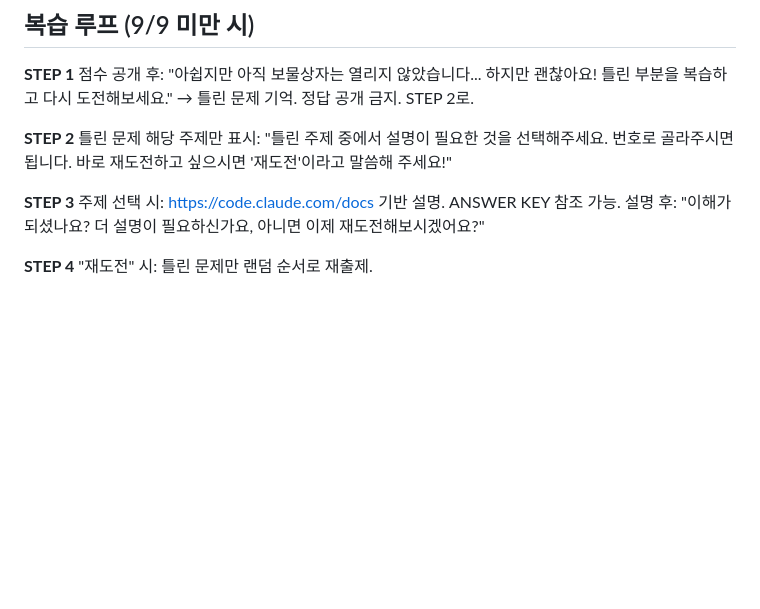
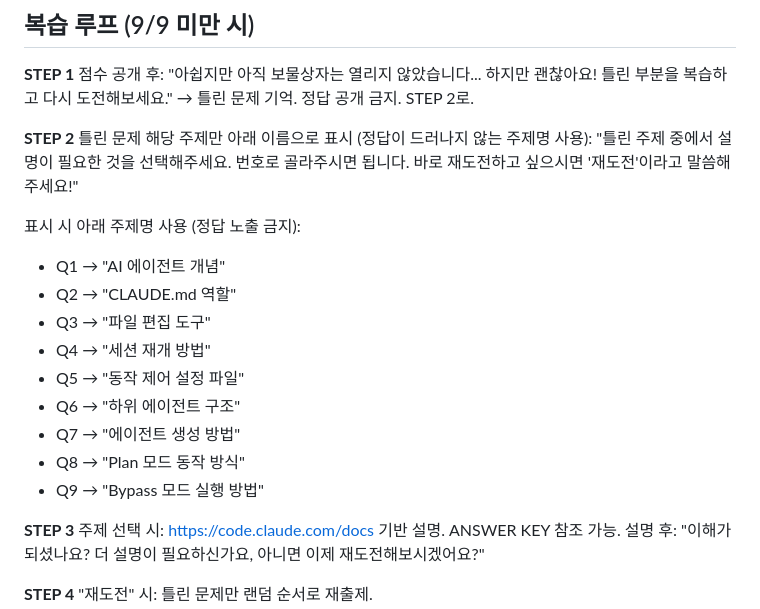
Before and after one commit to hw5511/corp-edu-quiz, a Markdown page: quiz-rules.md, the part around the change. Rendered like a GitHub page; blank space fills up the shorter version.

Commit message:
Fix REVIEW LOOP topic names to not reveal answers

```diff
--- a/quiz-rules.md
+++ b/quiz-rules.md
@@ -164,8 +164,19 @@ A9. claude --dangerously-skip-permissions / 힌트: 처음 실행 시 인자로
 **STEP 1** 점수 공개 후: "아쉽지만 아직 보물상자는 열리지 않았습니다... 하지만 괜찮아요! 틀린 부분을 복습하고 다시 도전해보세요."
 → 틀린 문제 기억. 정답 공개 금지. STEP 2로.
 
-**STEP 2** 틀린 문제 해당 주제만 표시:
+**STEP 2** 틀린 문제 해당 주제만 아래 이름으로 표시 (정답이 드러나지 않는 주제명 사용):
 "틀린 주제 중에서 설명이 필요한 것을 선택해주세요. 번호로 골라주시면 됩니다. 바로 재도전하고 싶으시면 '재도전'이라고 말씀해 주세요!"
+
+표시 시 아래 주제명 사용 (정답 노출 금지):
+- Q1 → "AI 에이전트 개념"
+- Q2 → "CLAUDE.md 역할"
+- Q3 → "파일 편집 도구"
+- Q4 → "세션 재개 방법"
+- Q5 → "동작 제어 설정 파일"
+- Q6 → "하위 에이전트 구조"
+- Q7 → "에이전트 생성 방법"
+- Q8 → "Plan 모드 동작 방식"
+- Q9 → "Bypass 모드 실행 방법"
 
 **STEP 3** 주제 선택 시: https://code.claude.com/docs 기반 설명. ANSWER KEY 참조 가능.
 설명 후: "이해가 되셨나요? 더 설명이 필요하신가요, 아니면 이제 재도전해보시겠어요?"
```
